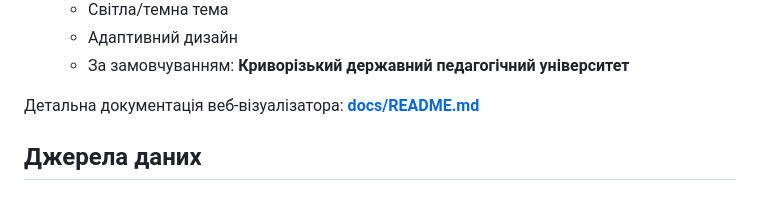
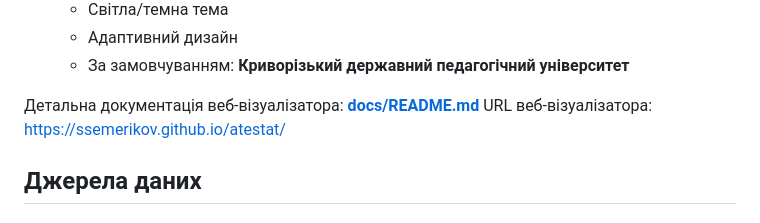
Before and after one commit to ssemerikov/atestat, a Markdown page: README.md, the part around the change. Rendered like a GitHub page.

Commit message:
Add web visualizer URL to README
Added URL for the web visualizer.

```diff
--- a/README.md
+++ b/README.md
@@ -44,6 +44,7 @@
   - За замовчуванням: **Криворізький державний педагогічний університет**
 
 Детальна документація веб-візуалізатора: **[docs/README.md](docs/README.md)**
+URL веб-візуалізатора: https://ssemerikov.github.io/atestat/
 
 ## Джерела даних
 
```
